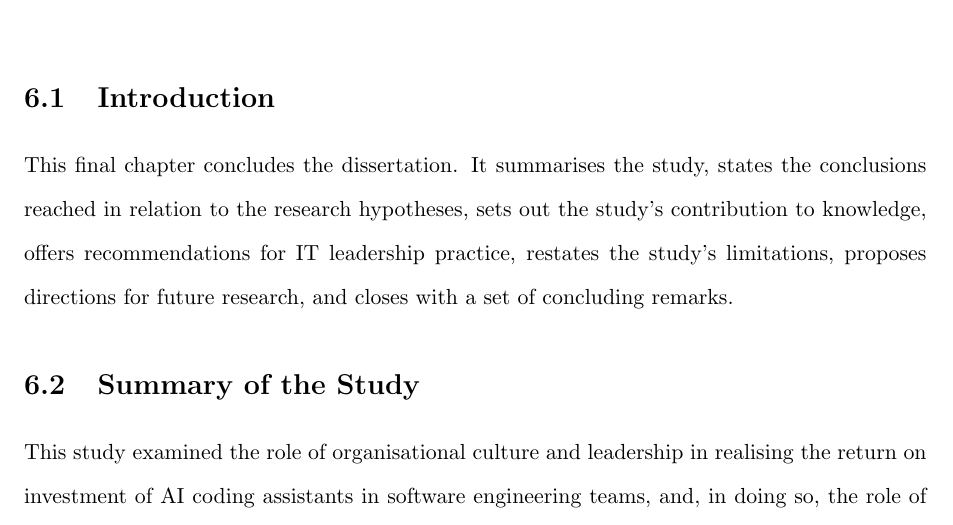
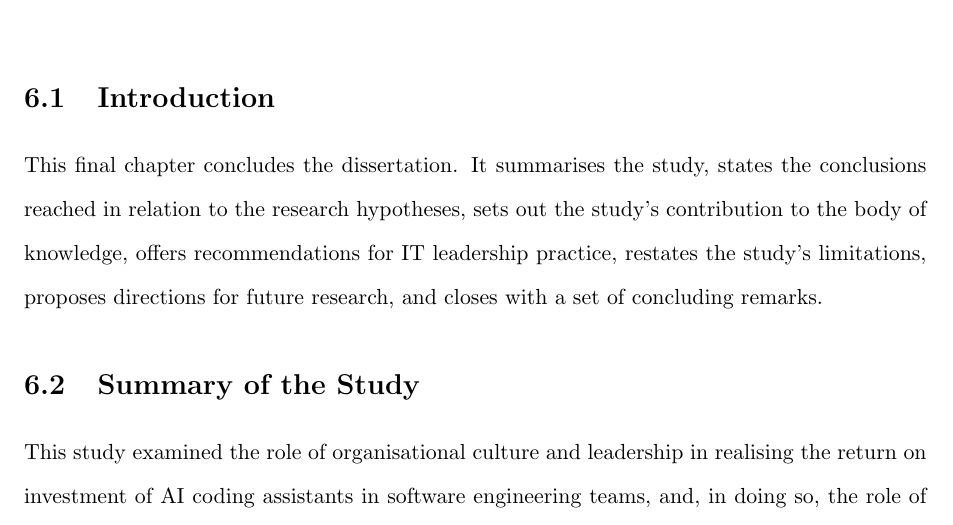
Before and after one commit to musa-zulu/Thesis-Final, a LaTeX thesis (Dissertation Template v2026.03/main.tex, which reads Dissertation Template v2026.03/ch6_conclusion.tex): part of page 91 of 109, cut so that both start at the same text. Compiled offline with pdfLaTeX.

Commit message:
updated introduction

```diff
--- a/Dissertation Template v2026.03/ch6_conclusion.tex
+++ b/Dissertation Template v2026.03/ch6_conclusion.tex
@@ -6,7 +6,7 @@
 
 \section{Introduction}
 \label{sec:Ch6 Introduction}
-This final chapter concludes the dissertation. It summarises the study, states the conclusions reached in relation to the research hypotheses, sets out the study's contribution to knowledge, offers recommendations for IT leadership practice, restates the study's limitations, proposes directions for future research, and closes with a set of concluding remarks.
+This final chapter concludes the dissertation. It summarises the study, states the conclusions reached in relation to the research hypotheses, sets out the study's contribution to the body of knowledge, offers recommendations for IT leadership practice, restates the study's limitations, proposes directions for future research, and closes with a set of concluding remarks.
 
 \section{Summary of the Study}
 \label{sec:Summary of the Study}
```
